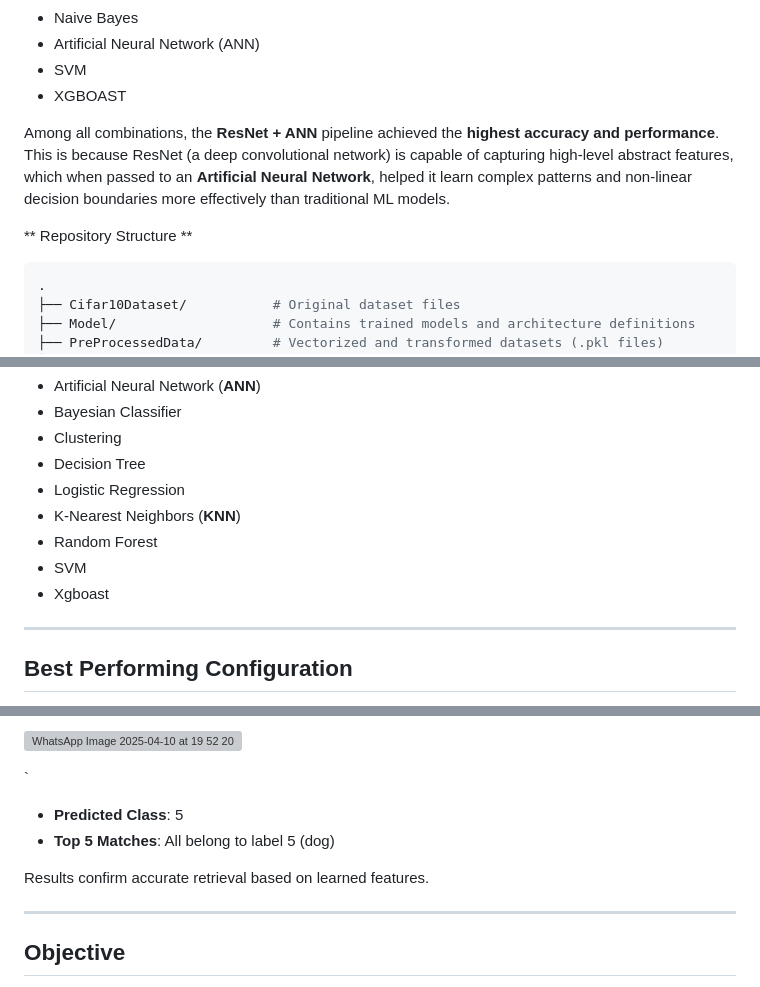
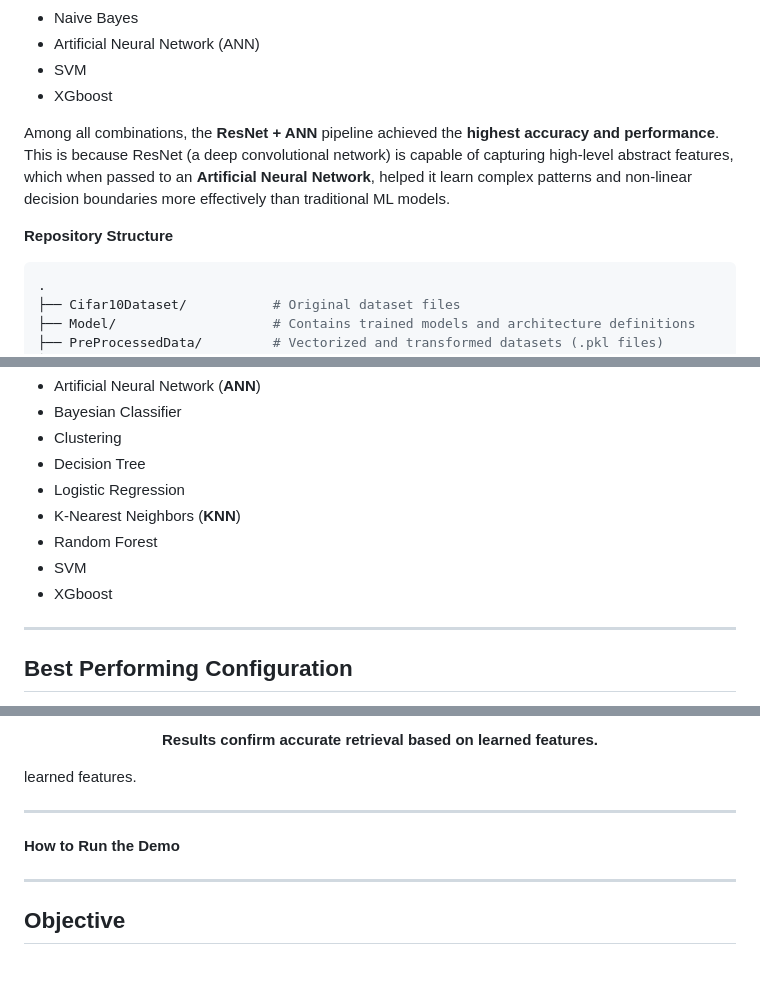
Before and after one commit to varaiitj2527/PRMLProject, a Markdown page: README.md, 3 parts joined by grey strips. Drawn GitHub-style; grey boxes are pictures that could not be loaded.

````diff
--- a/README.md
+++ b/README.md
@@ -24,11 +24,11 @@ Once the features were extracted, we trained multiple classifiers including:
 - Naive Bayes
 - Artificial Neural Network (ANN)
 - SVM
-- XGBOAST
+- XGboost
 
 Among all combinations, the **ResNet + ANN** pipeline achieved the **highest accuracy and performance**. This is because ResNet (a deep convolutional network) is capable of capturing high-level abstract features, which when passed to an **Artificial Neural Network**, helped it learn complex patterns and non-linear decision boundaries more effectively than traditional ML models.
 
-**  Repository Structure **
+**Repository Structure**
 ```bash
 .
 ├── Cifar10Dataset/           # Original dataset files
@@ -71,7 +71,7 @@ Each set of features was passed into multiple machine learning models:
 -  K-Nearest Neighbors (**KNN**)
 -  Random Forest
 -  SVM
--  Xgboast
+-  XGboost
 
 ---
 
@@ -87,15 +90,16 @@ A user-friendly frontend was developed to allow image uploads and display the to
 
- ![WhatsApp Image 2025-04-10 at 19 52 20](https://github.com/user-attachments/assets/a3e65085-4009-46cc-8781-6aa70f61bd9c)
+<p align="center"><b>Results confirm accurate retrieval based on learned features.</b></p>
+ learned features.</b></p>
+
+---
+**How to Run the Demo**
 
 
-`
-- **Predicted Class**: 5
-- **Top 5 Matches**: All belong to label 5 (dog)
 
-Results confirm accurate retrieval based on learned features.
+
+
 
 ---
-
 ## Objective
 - Compare different **feature extraction** techniques
 - Evaluate various **machine learning models**
````
Also changed, not shown: other parts of README.md (+4 -1 lines).
